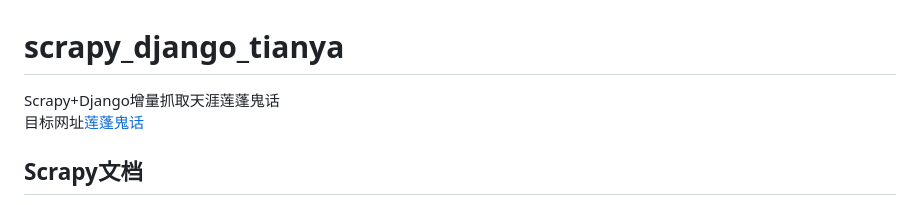
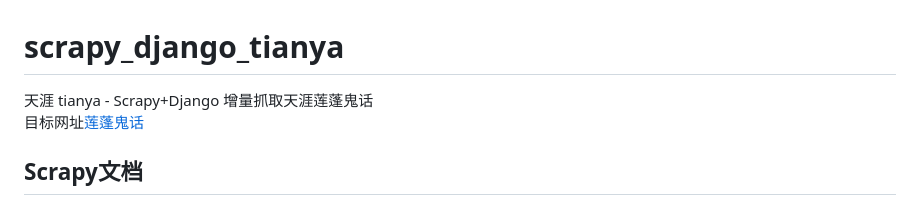
Before and after one commit to lifefloating/scrapy_django_tianya, a Markdown page: README.md, the part around the change. Rendered like a GitHub page.

```diff
--- a/README.md
+++ b/README.md
@@ -1,5 +1,5 @@
 # scrapy_django_tianya
-Scrapy+Django增量抓取天涯莲蓬鬼话
+天涯 tianya - Scrapy+Django 增量抓取天涯莲蓬鬼话
 <br>
 目标网址[莲蓬鬼话](http://bbs.tianya.cn/list-16-1.shtml)
 <br>
```
